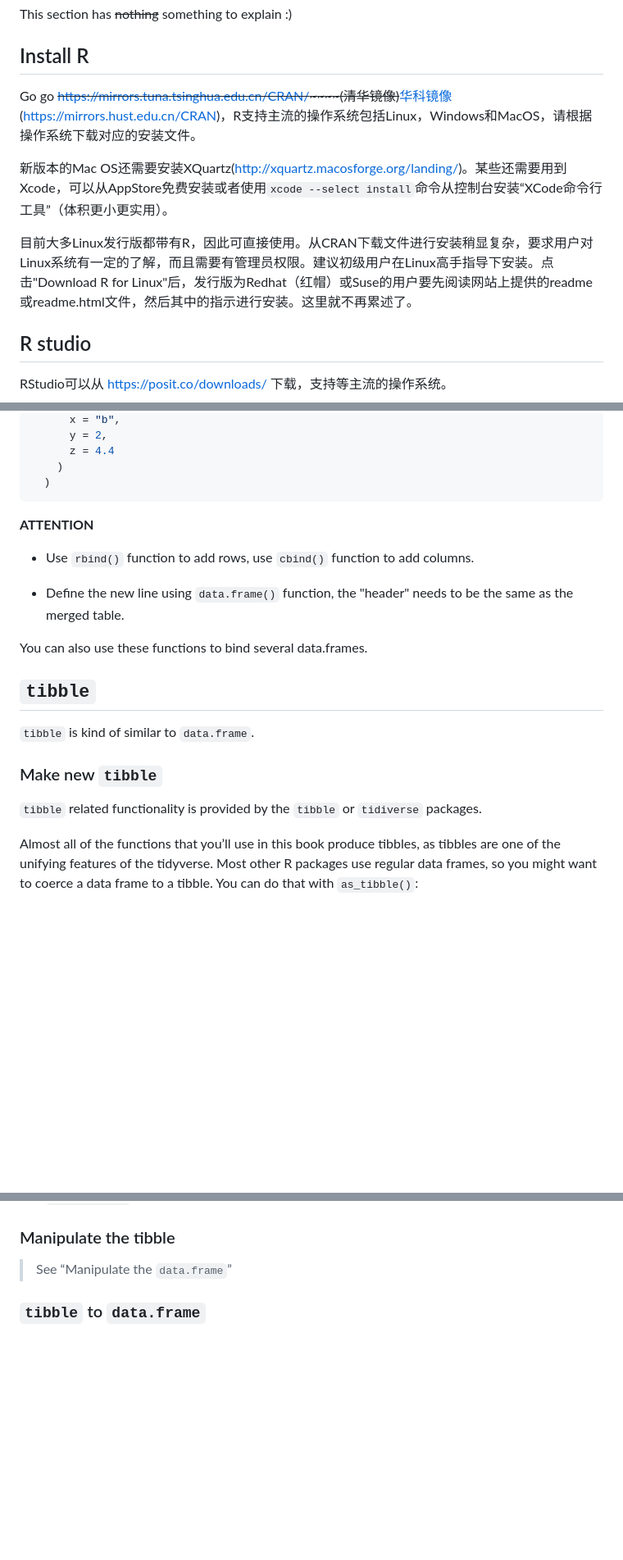
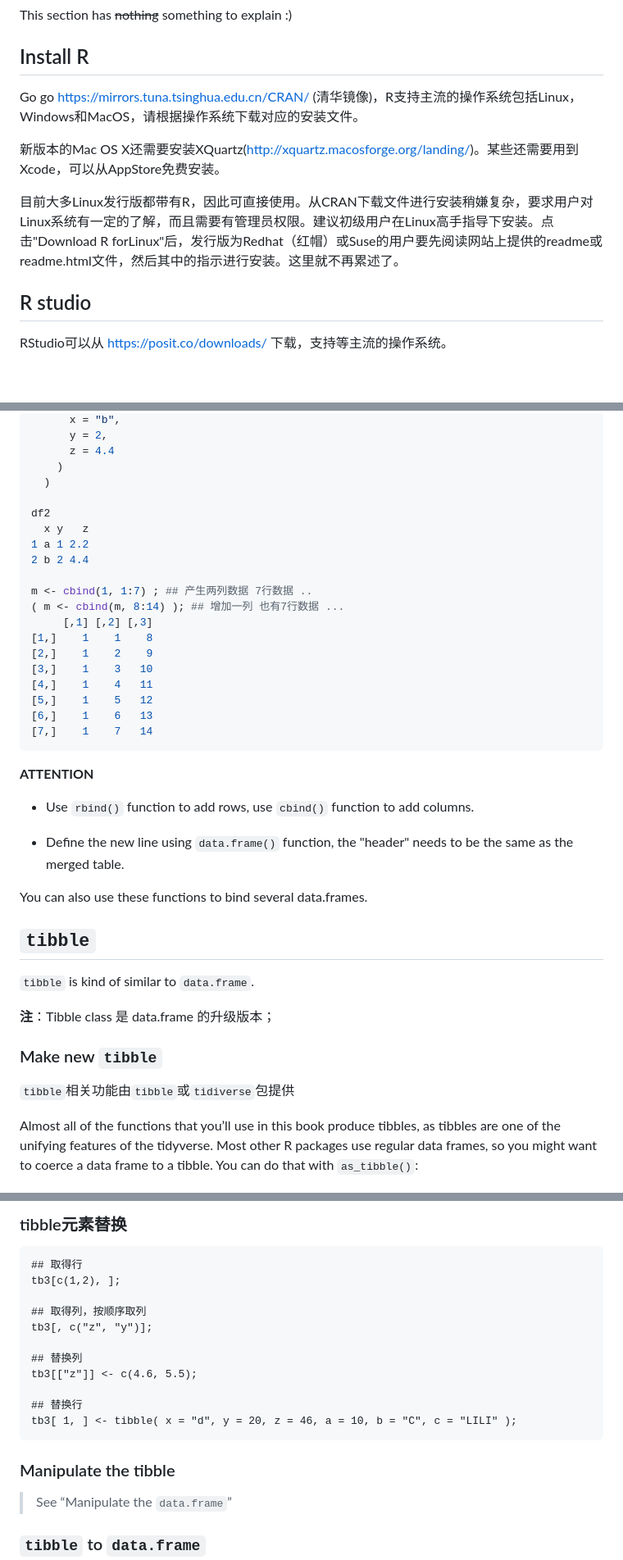
Before and after one commit to Lucas04-nhr/Review-of-R, a Markdown page: markdown/REVIEW_01_CN.md, 3 parts joined by grey strips. Shown: that part at 82% size. Rendered like a GitHub page; blank space fills up the shorter version.

````diff
--- a/markdown/REVIEW_01_CN.md
+++ b/markdown/REVIEW_01_CN.md
@@ -24,11 +22,13 @@ This section has ~~nothing~~ something to explain :)
 
 ## Install R
 
-Go go ~~<https://mirrors.tuna.tsinghua.edu.cn/CRAN/>~~~~(清华镜像)~~[华科镜像](https://mirrors.hust.edu.cn/CRAN)(https://mirrors.hust.edu.cn/CRAN)，R支持主流的操作系统包括Linux，Windows和MacOS，请根据操作系统下载对应的安装文件。
+Go go <https://mirrors.tuna.tsinghua.edu.cn/CRAN/>
+(清华镜像)，R支持主流的操作系统包括Linux，Windows和MacOS，请根据操作系统下载对应的安装文件。
 
-新版本的Mac OS还需要安装XQuartz(<http://xquartz.macosforge.org/landing/>)。某些还需要用到Xcode，可以从AppStore免费安装或者使用`xcode --select install`命令从控制台安装“XCode命令行工具”（体积更小更实用）。
+新版本的Mac OS
+X还需要安装XQuartz(<http://xquartz.macosforge.org/landing/>)。某些还需要用到Xcode，可以从AppStore免费安装。
 
-目前大多Linux发行版都带有R，因此可直接使用。从CRAN下载文件进行安装稍显复杂，要求用户对Linux系统有一定的了解，而且需要有管理员权限。建议初级用户在Linux高手指导下安装。点击"Download R for Linux"后，发行版为Redhat（红帽）或Suse的用户要先阅读网站上提供的readme或readme.html文件，然后其中的指示进行安装。这里就不再累述了。
+目前大多Linux发行版都带有R，因此可直接使用。从CRAN下载文件进行安装稍嫌复杂，要求用户对Linux系统有一定的了解，而且需要有管理员权限。建议初级用户在Linux高手指导下安装。点击"Download R forLinux"后，发行版为Redhat（红帽）或Suse的用户要先阅读网站上提供的readme或readme.html文件，然后其中的指示进行安装。这里就不再累述了。
 
 ## R studio
 
@@ -466,6 +468,22 @@ df2 =
       z = 4.4
     )
   )
+
+df2
+  x y   z
+1 a 1 2.2
+2 b 2 4.4
+
+m <- cbind(1, 1:7) ; ## 产生两列数据 7行数据 ..
+( m <- cbind(m, 8:14) ); ## 增加一列 也有7行数据 ...
+     [,1] [,2] [,3]
+[1,]    1    1    8
+[2,]    1    2    9
+[3,]    1    3   10
+[4,]    1    4   11
+[5,]    1    5   12
+[6,]    1    6   13
+[7,]    1    7   14
 ```
 
 **ATTENTION**
@@ -480,9 +498,11 @@ You can also use these functions to bind several data.frames.
 
 `tibble` is kind of similar to `data.frame`.
 
+**注**：Tibble class 是 data.frame 的升级版本；
+
 ### Make new `tibble`
 
-`tibble` related functionality is provided by the `tibble` or `tidiverse` packages.
+`tibble`相关功能由`tibble`或`tidiverse`包提供
 
 Almost all of the functions that you’ll use in this book produce tibbles, as tibbles are one of the unifying features of the tidyverse. Most other R packages use regular data frames, so you might want to coerce a data frame to a tibble. You can do that with `as_tibble()`:
 
@@ -521,3 +602,18 @@ tribble(
+### tibble元素替换
+
+```{r eval=FALSE}
+## 取得行
+tb3[c(1,2), ];
+
+## 取得列，按顺序取列
+tb3[, c("z", "y")];
+
+## 替换列
+tb3[["z"]] <- c(4.6, 5.5);
+
+## 替换行
+tb3[ 1, ] <- tibble( x = "d", y = 20, z = 46, a = 10, b = "C", c = "LILI" );
+```
 
 ### Manipulate the tibble
 
````
Also changed, not shown: other parts of markdown/REVIEW_01_CN.md (+89 -20 lines).
